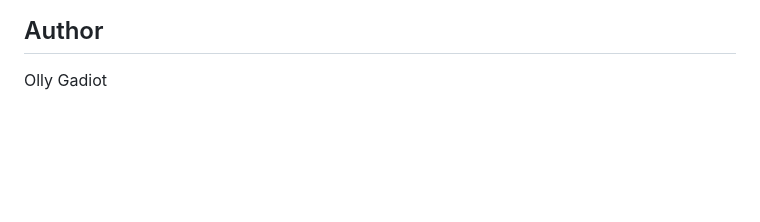
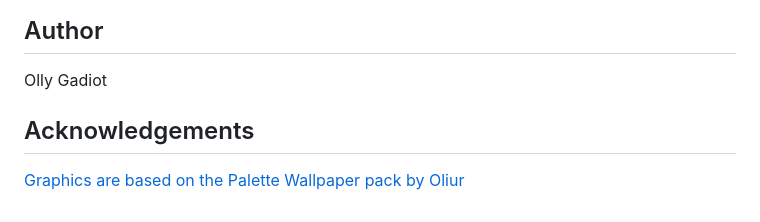
Before and after one commit to ollygadiot/osc-palette, a Markdown page: README.md, the part around the change. Drawn GitHub-style; blank space fills up the shorter version.

Commit message:
add palette credits

```diff
--- a/README.md
+++ b/README.md
@@ -100,3 +100,6 @@ MIT License
 ## Author
 
 Olly Gadiot
+
+## Acknowledgements
+[Graphics are based on the Palette Wallpaper pack by Oliur](https://store.oliur.com/b/palette-wallpaper-pack)
```
